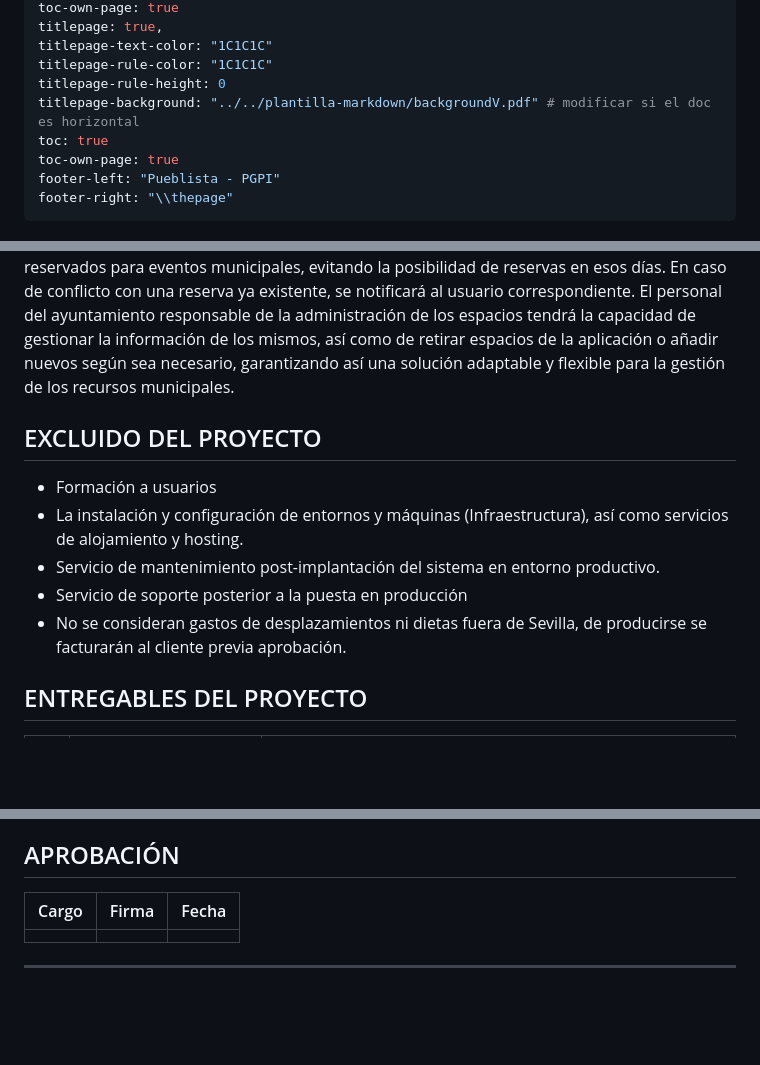
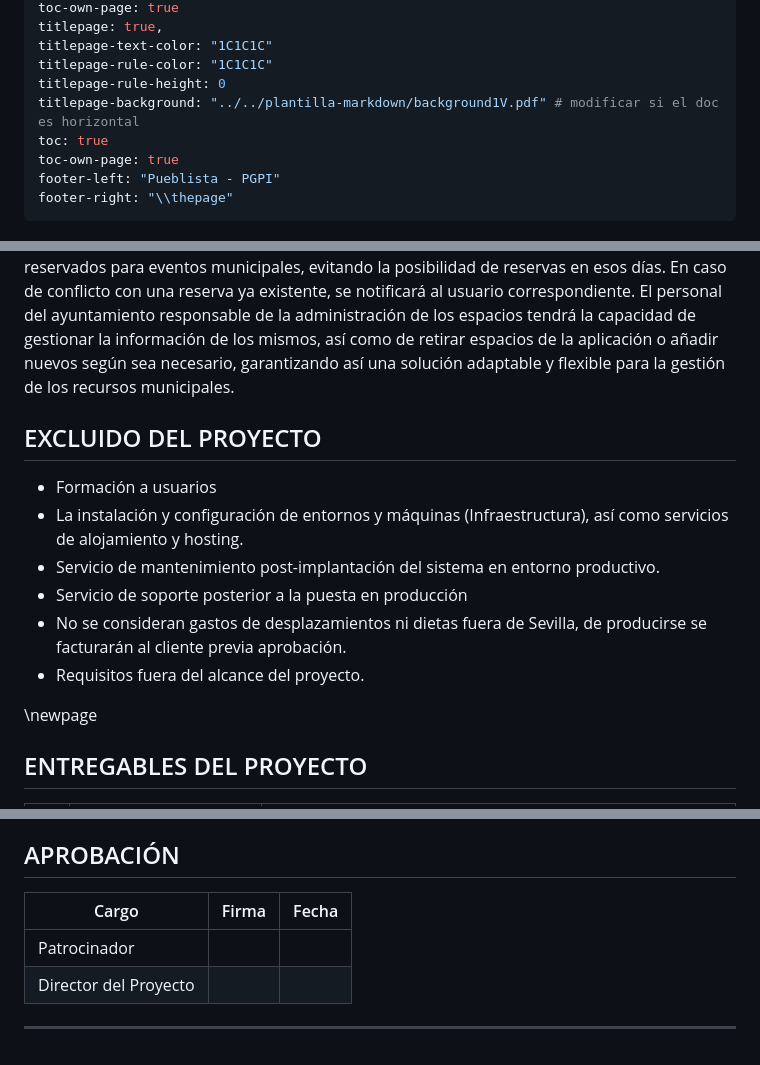
Before and after one commit to Pueblista-PGPI/pueblista-pgpi, a Markdown page: docs/inicio/acta_de_constitución.md, 3 parts joined by grey strips. Drawn GitHub-style; blank space fills up the shorter version.

Commit message:
Actualizar acta de constitucion actual

```diff
--- a/docs/inicio/acta_de_constitución.md
+++ b/docs/inicio/acta_de_constitución.md
@@ -11,7 +11,7 @@ titlepage: true,
 titlepage-text-color: "1C1C1C"
 titlepage-rule-color: "1C1C1C"
 titlepage-rule-height: 0
-titlepage-background: "../../plantilla-markdown/backgroundV.pdf" # modificar si el doc es horizontal
+titlepage-background: "../../plantilla-markdown/background1V.pdf" # modificar si el doc es horizontal
 toc: true
 toc-own-page: true
 footer-left: "Pueblista - PGPI"
@@ -49,12 +49,16 @@ La aplicación incluirá un sistema de notificaciones para mantener a los usuari
 El personal del ayuntamiento responsable de la administración de los espacios tendrá la capacidad de gestionar la información de los mismos, así como de retirar espacios de la aplicación o añadir nuevos según sea necesario, garantizando así una solución adaptable y flexible para la gestión de los recursos municipales.
 
 
+
 ## EXCLUIDO DEL PROYECTO
 - Formación a usuarios
 - La instalación y configuración de entornos y máquinas (Infraestructura), así como servicios de alojamiento y hosting.
 - Servicio de mantenimiento post-implantación del sistema en entorno productivo.
 - Servicio de soporte posterior a la puesta en producción
 - No se consideran gastos de desplazamientos ni dietas fuera de Sevilla, de producirse se facturarán al cliente previa aprobación.
+- Requisitos fuera del alcance del proyecto.
+
+\newpage
 
 ## ENTREGABLES DEL PROYECTO
 
@@ -202,9 +161,9 @@ Proporcionar el coste total para el propietario del proyecto de la solución ent
 -	Ante conflictos entre los miembros del equipo, el director tiene autoridad total para resolverlos.
 
 ## APROBACIÓN
-
-| Cargo  | Firma  | Fecha  |
-|--------|--------|--------|
-|        |        |        |
+| Cargo               | Firma | Fecha  |
+|---------------------|-------|--------|
+| Patrocinador        |       |        |
+| Director del Proyecto |       |        |
 
 ---
```
Also changed, not shown: other parts of docs/inicio/acta_de_constitución.md (+2 -47 lines).
